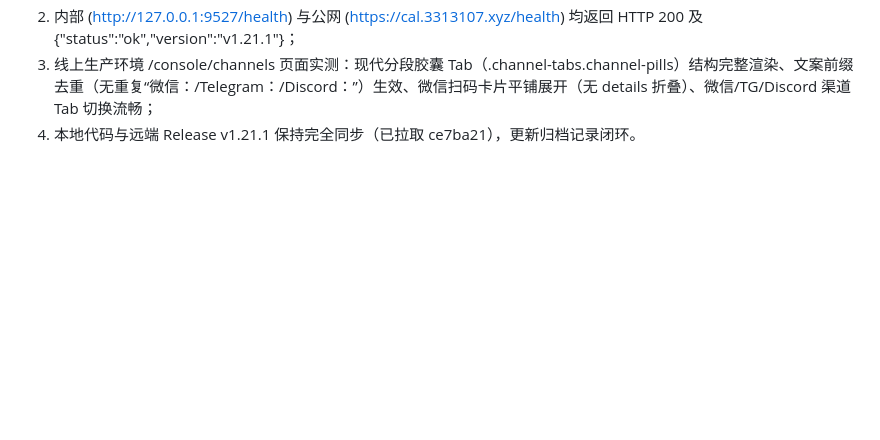
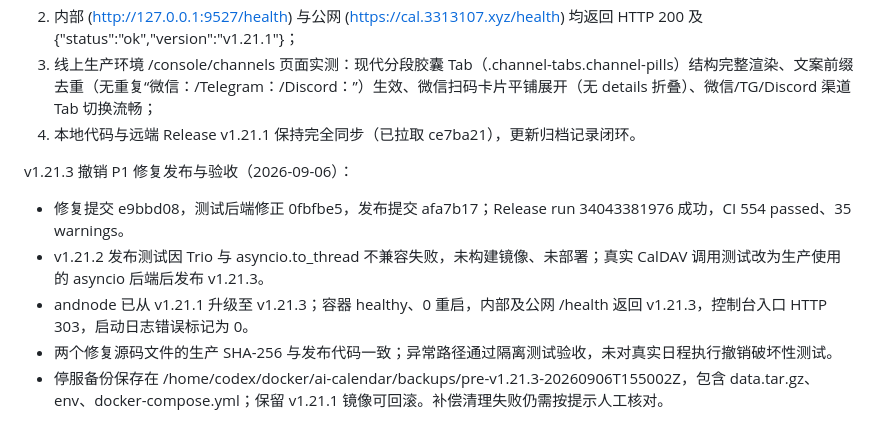
Before and after one commit to j2st1n/ai-calendar-assistant, a Markdown page: TODO.md, the part around the change. Drawn GitHub-style; blank space fills up the shorter version.

Commit message:
docs: record v1.21.3 deployment and P1 verification

```diff
--- a/TODO.md
+++ b/TODO.md
@@ -116,3 +116,11 @@ v1.21.1 发布与生产验收（2026-09-06）：代码提交 d6613b8，发布提
 2) 内部 (http://127.0.0.1:9527/health) 与公网 (https://cal.3313107.xyz/health) 均返回 HTTP 200 及 {"status":"ok","version":"v1.21.1"}；
 3) 线上生产环境 /console/channels 页面实测：现代分段胶囊 Tab（.channel-tabs.channel-pills）结构完整渲染、文案前缀去重（无重复“微信：/Telegram：/Discord：”）生效、微信扫码卡片平铺展开（无 details 折叠）、微信/TG/Discord 渠道 Tab 切换流畅；
 4) 本地代码与远端 Release v1.21.1 保持完全同步（已拉取 ce7ba21），更新归档记录闭环。
+
+
+v1.21.3 撤销 P1 修复发布与验收（2026-09-06）：
+- 修复提交 e9bbd08，测试后端修正 0fbfbe5，发布提交 afa7b17；Release run 34043381976 成功，CI 554 passed、35 warnings。
+- v1.21.2 发布测试因 Trio 与 asyncio.to_thread 不兼容失败，未构建镜像、未部署；真实 CalDAV 调用测试改为生产使用的 asyncio 后端后发布 v1.21.3。
+- andnode 已从 v1.21.1 升级至 v1.21.3；容器 healthy、0 重启，内部及公网 /health 返回 v1.21.3，控制台入口 HTTP 303，启动日志错误标记为 0。
+- 两个修复源码文件的生产 SHA-256 与发布代码一致；异常路径通过隔离测试验收，未对真实日程执行撤销破坏性测试。
+- 停服备份保存在 /home/codex/docker/ai-calendar/backups/pre-v1.21.3-20260906T155002Z，包含 data.tar.gz、env、docker-compose.yml；保留 v1.21.1 镜像可回滚。补偿清理失败仍需按提示人工核对。
```
